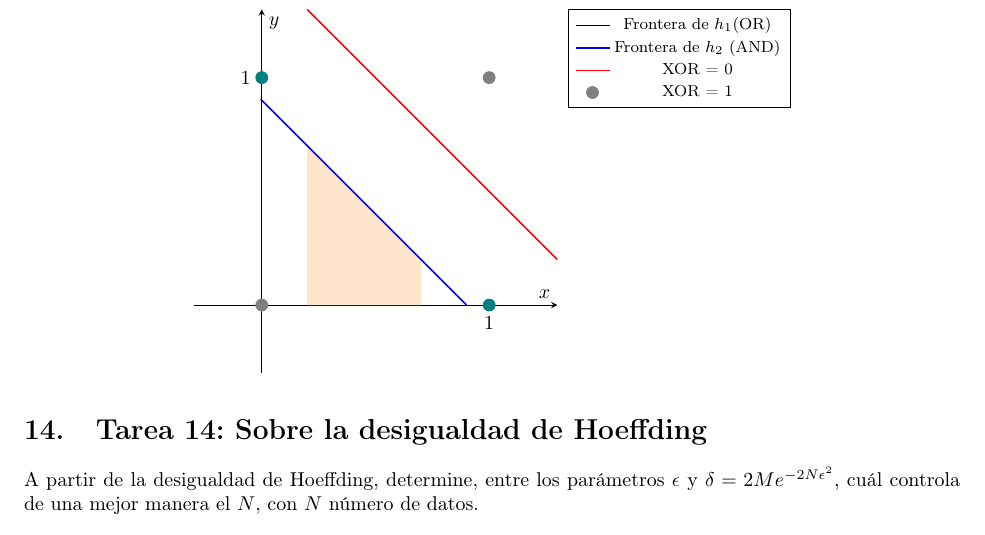
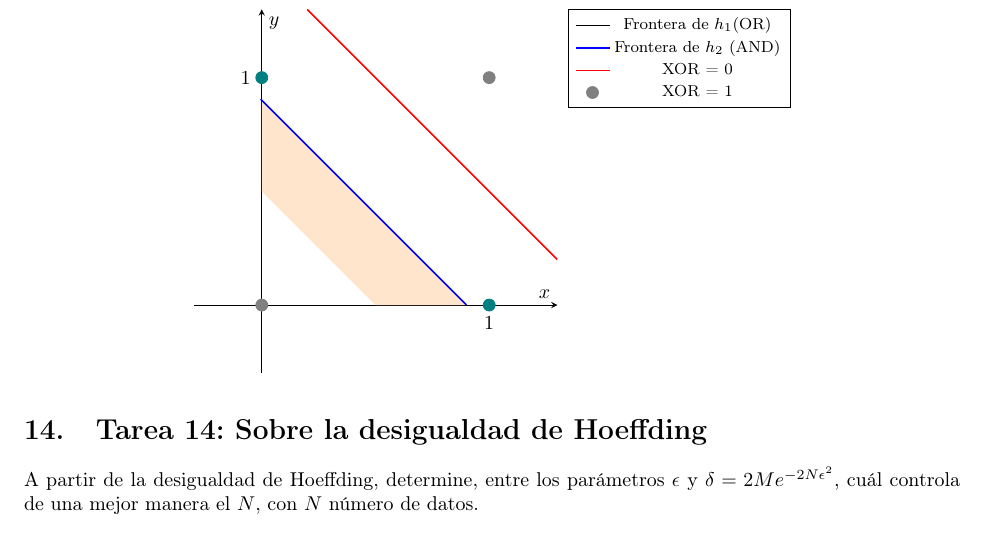
Before and after one commit to NewForest2005/Mathematics-for-Machine-Learning, a LaTeX problem sheet (Tareas-ML/main.tex): part of page 21 of 23, cut so that both start at the same text. Compiled offline with pdfLaTeX.

Commit message:
Final precision of graphics.

```diff
--- a/Tareas-ML/main.tex
+++ b/Tareas-ML/main.tex
@@ -571,9 +571,13 @@ y usando perceptrones con pesos específicos, quedaría \\ \\
     legend pos=outer north east,
     legend style={font=\footnotesize}
 ]
+
 \addplot[fill=orange!20, draw=none] coordinates {
-     (0.7,0.2) (0.2,0.7)
-} \closedcycle;
+     (0,0.9)
+     (0,0.5)
+     (0.5,0)
+     (0.9,0)
+};
 
 \addplot[blue, thick, domain=-0.005:0.9, samples=2] {0.9 - x};
 \addlegendentry{Frontera de $h_1$(OR)}
```
Also changed, not shown: Tareas-ML/main.pdf, Tareas-ML/main.tex (2 more changed lines).
